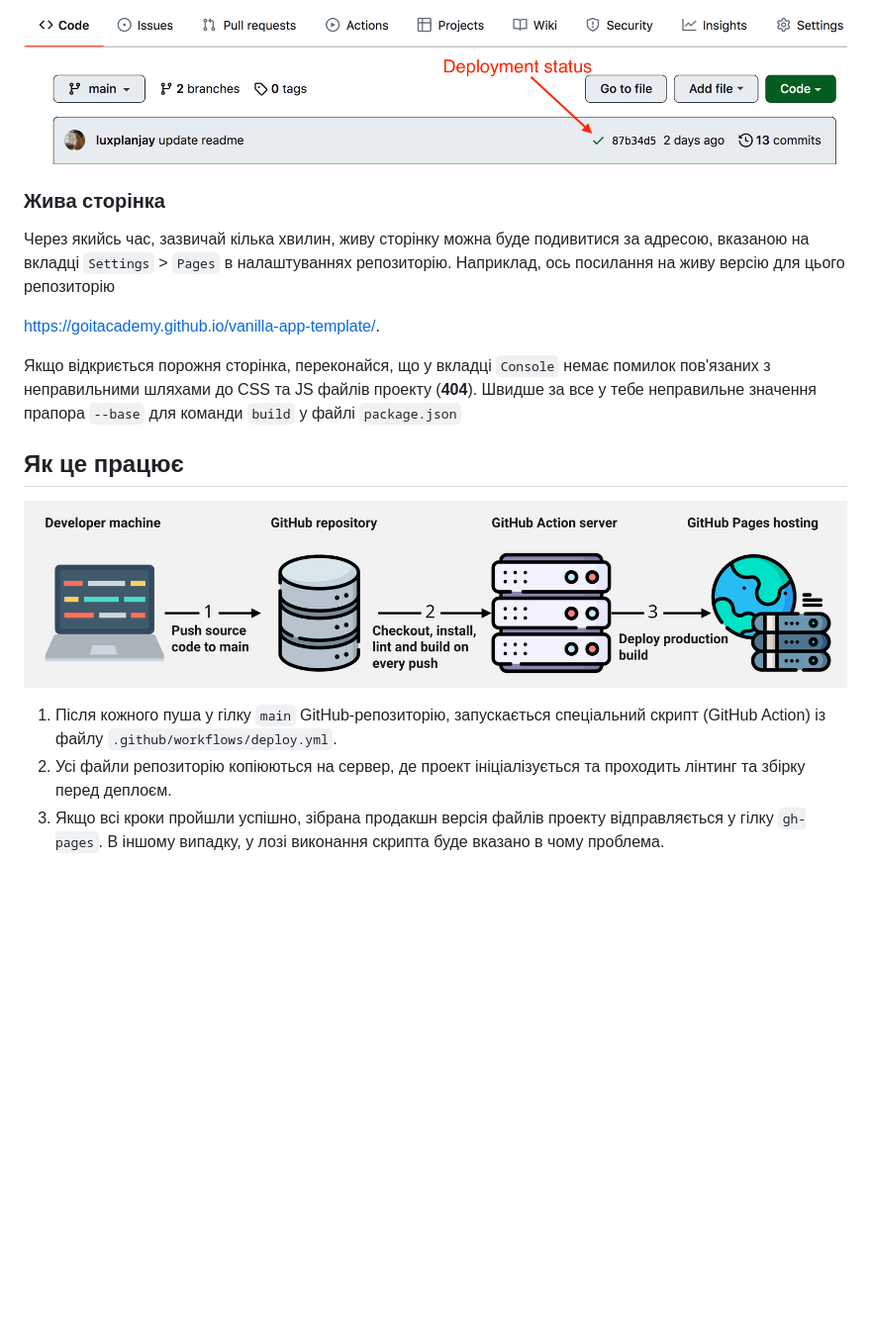
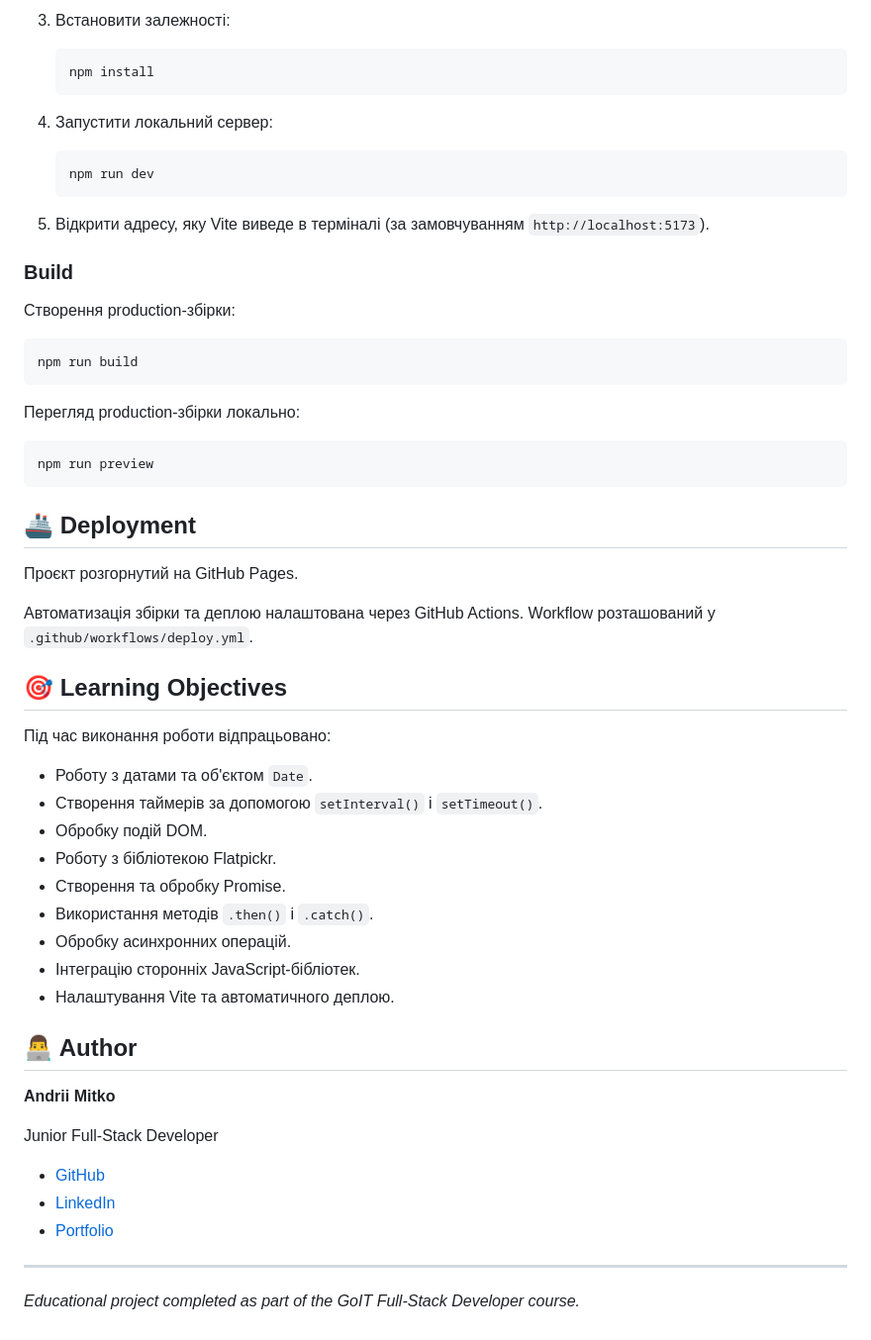
Before and after one commit to Andrii-Mitko/goit-js-hw-10, a Markdown page: README.md, the part around one of its changes. Shown at 99% size. Drawn GitHub-style; blank space fills up the shorter version.

````diff
--- a/README.md
+++ b/README.md
@@ -87,27 +95,64 @@ Pages, у гілку `gh-pages`, щоразу, коли оновлюється
 
-![Deployment status](./assets/deploy-status.png)
+3. Встановити залежності:
 
-### Жива сторінка
+   ```bash
+   npm install
+   ```
 
-Через якийсь час, зазвичай кілька хвилин, живу сторінку можна буде подивитися за
-адресою, вказаною на вкладці `Settings` > `Pages` в налаштуваннях репозиторію.
-Наприклад, ось посилання на живу версію для цього репозиторію
+4. Запустити локальний сервер:
 
-[https://goitacademy.github.io/vanilla-app-template/](https://goitacademy.github.io/vanilla-app-template/).
+   ```bash
+   npm run dev
+   ```
 
-Якщо відкриється порожня сторінка, переконайся, що у вкладці `Console` немає
-помилок пов'язаних з неправильними шляхами до CSS та JS файлів проекту
-(**404**). Швидше за все у тебе неправильне значення прапора `--base` для
-команди `build` у файлі `package.json`
+5. Відкрити адресу, яку Vite виведе в терміналі (за замовчуванням
+   `http://localhost:5173`).
 
-## Як це працює
+### Build
 
-![How it works](./assets/how-it-works.png)
+Створення production-збірки:
 
-1. Після кожного пуша у гілку `main` GitHub-репозиторію, запускається
-   спеціальний скрипт (GitHub Action) із файлу `.github/workflows/deploy.yml`.
-2. Усі файли репозиторію копіюються на сервер, де проект ініціалізується та
-   проходить лінтинг та збірку перед деплоєм.
-3. Якщо всі кроки пройшли успішно, зібрана продакшн версія файлів проекту
-   відправляється у гілку `gh-pages`. В іншому випадку, у лозі виконання скрипта
-   буде вказано в чому проблема.
+```bash
+npm run build
+```
+
+Перегляд production-збірки локально:
+
+```bash
+npm run preview
+```
+
+## 🚢 Deployment
+
+Проєкт розгорнутий на GitHub Pages.
+
+Автоматизація збірки та деплою налаштована через GitHub Actions. Workflow
+розташований у `.github/workflows/deploy.yml`.
+
+## 🎯 Learning Objectives
+
+Під час виконання роботи відпрацьовано:
+
+- Роботу з датами та об'єктом `Date`.
+- Створення таймерів за допомогою `setInterval()` і `setTimeout()`.
+- Обробку подій DOM.
+- Роботу з бібліотекою Flatpickr.
+- Створення та обробку Promise.
+- Використання методів `.then()` і `.catch()`.
+- Обробку асинхронних операцій.
+- Інтеграцію сторонніх JavaScript-бібліотек.
+- Налаштування Vite та автоматичного деплою.
+
+## 👨‍💻 Author
+
+**Andrii Mitko**
+
+Junior Full-Stack Developer
+
+- [GitHub](https://github.com/Andrii-Mitko)
+- [LinkedIn](https://www.linkedin.com/in/andrii-mitko/)
+- [Portfolio](https://andrii-mitko-brand.vercel.app/)
+
+---
+
+_Educational project completed as part of the GoIT Full-Stack Developer course._
````
Also changed, not shown: other parts of README.md (+70 -62 lines).
